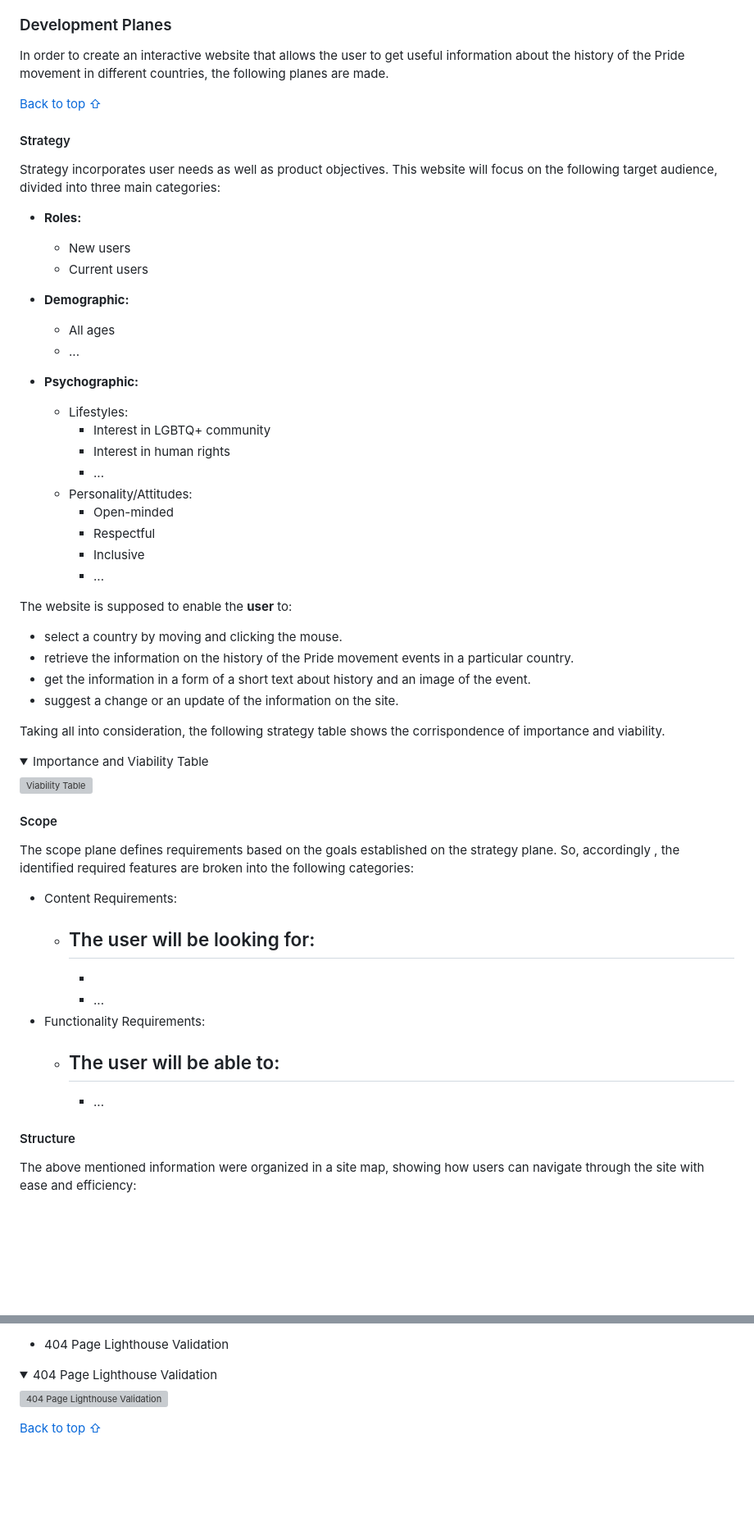
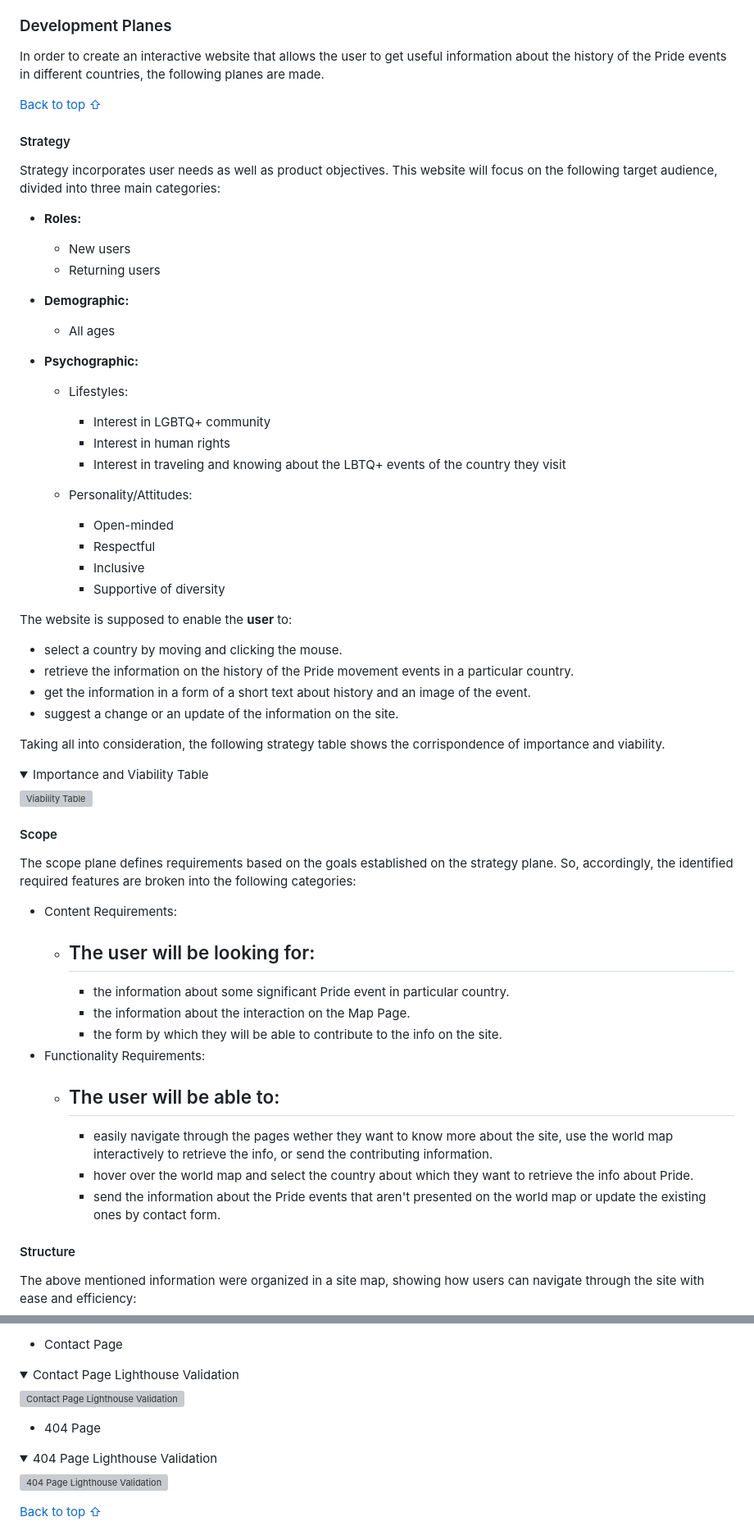
Before and after one commit to vanderpatrick/Hackteam-6, a Markdown page: README.md, 2 parts joined by grey strips. Shown: that part at 82% size. GitHub-like rendering; folded sections open; blank space fills up the shorter version; grey boxes are pictures that could not be loaded.

```diff
--- a/README.md
+++ b/README.md
@@ -81,7 +83,7 @@ The primary goal of the project is to create an interactive website which allows
 
 ### Development Planes
 
-In order to create an interactive website that allows the user to get useful information about the history of the Pride movement in different countries, the following planes are made.
+In order to create an interactive website that allows the user to get useful information about the history of the Pride events in different countries, the following planes are made.
 
 [Back to top ⇧](#)
 
@@ -92,23 +94,25 @@ Strategy incorporates user needs as well as product objectives. This website wil
 - **Roles:**
 
   - New users
-  - Current users
+  - Returning users
 
 - **Demographic:**
 
   - All ages
-  - ...
 
 - **Psychographic:**
+
   - Lifestyles:
+
     - Interest in LGBTQ+ community
     - Interest in human rights
-    - ...
+    - Interest in traveling and knowing about the LBTQ+ events of the country they visit
+
   - Personality/Attitudes:
     - Open-minded
     - Respectful
     - Inclusive
-    - ...
+    - Supportive of diversity
 
 The website is supposed to enable the **user** to:
 
@@ -128,15 +132,18 @@ Taking all into consideration, the following strategy table shows the corrispond
 
 #### Scope
 
-The scope plane defines requirements based on the goals established on the strategy plane. So, accordingly , the identified required features are broken into the following categories:
+The scope plane defines requirements based on the goals established on the strategy plane. So, accordingly, the identified required features are broken into the following categories:
 
 - Content Requirements:
   - ## The user will be looking for:
-    -
-    - ...
+    - the information about some significant Pride event in particular country.
+    - the information about the interaction on the Map Page.
+    - the form by which they will be able to contribute to the info on the site.
 - Functionality Requirements:
   - ## The user will be able to:
-    - ...
+    - easily navigate through the pages wether they want to know more about the site, use the world map interactively to retrieve the info, or send the contributing information.
+    - hover over the world map and select the country about which they want to retrieve the info about Pride.
+    - send the information about the Pride events that aren't presented on the world map or update the existing ones by contact form.
 
 #### Structure
 
@@ -517,7 +550,16 @@ The [W3C Markup Validator](https://validator.w3.org/) service was used to valida
 
 </details>
 
-- 404 Page Lighthouse Validation
+- Contact Page
+
+<details>
+<summary>Contact Page Lighthouse Validation</summary>
+
+![Contact Page Lighthouse Validation](#)
+
+</details>
+
+- 404 Page
 
 <details>
 <summary>404 Page Lighthouse Validation</summary>
```
Also changed, not shown: other parts of README.md (+72 -44 lines).
